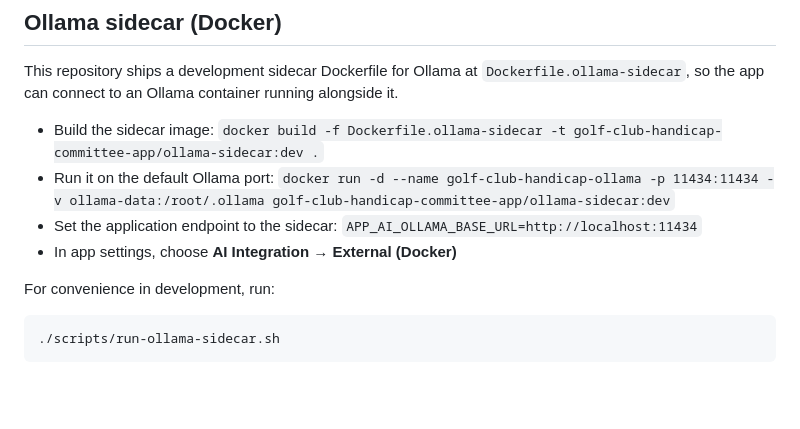
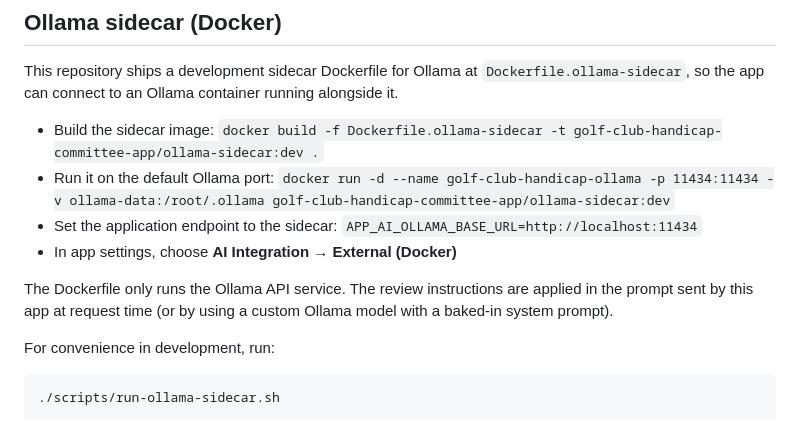
Before and after one commit to kenjdavidson/golf-club-handicap-committee-app, a Markdown page: README.md, the part around the change. Rendered like a GitHub page; blank space fills up the shorter version.

Commit message:
Clarify how Ollama review instructions are applied

```diff
--- a/README.md
+++ b/README.md
@@ -21,6 +21,8 @@ This repository ships a development sidecar Dockerfile for Ollama at `Dockerfile
 - Run it on the default Ollama port: `docker run -d --name golf-club-handicap-ollama -p 11434:11434 -v ollama-data:/root/.ollama golf-club-handicap-committee-app/ollama-sidecar:dev`
 - Set the application endpoint to the sidecar: `APP_AI_OLLAMA_BASE_URL=http://localhost:11434`
 - In app settings, choose **AI Integration → External (Docker)**
+
+The Dockerfile only runs the Ollama API service. The review instructions are applied in the prompt sent by this app at request time (or by using a custom Ollama model with a baked-in system prompt).
 
 For convenience in development, run:
 
```
